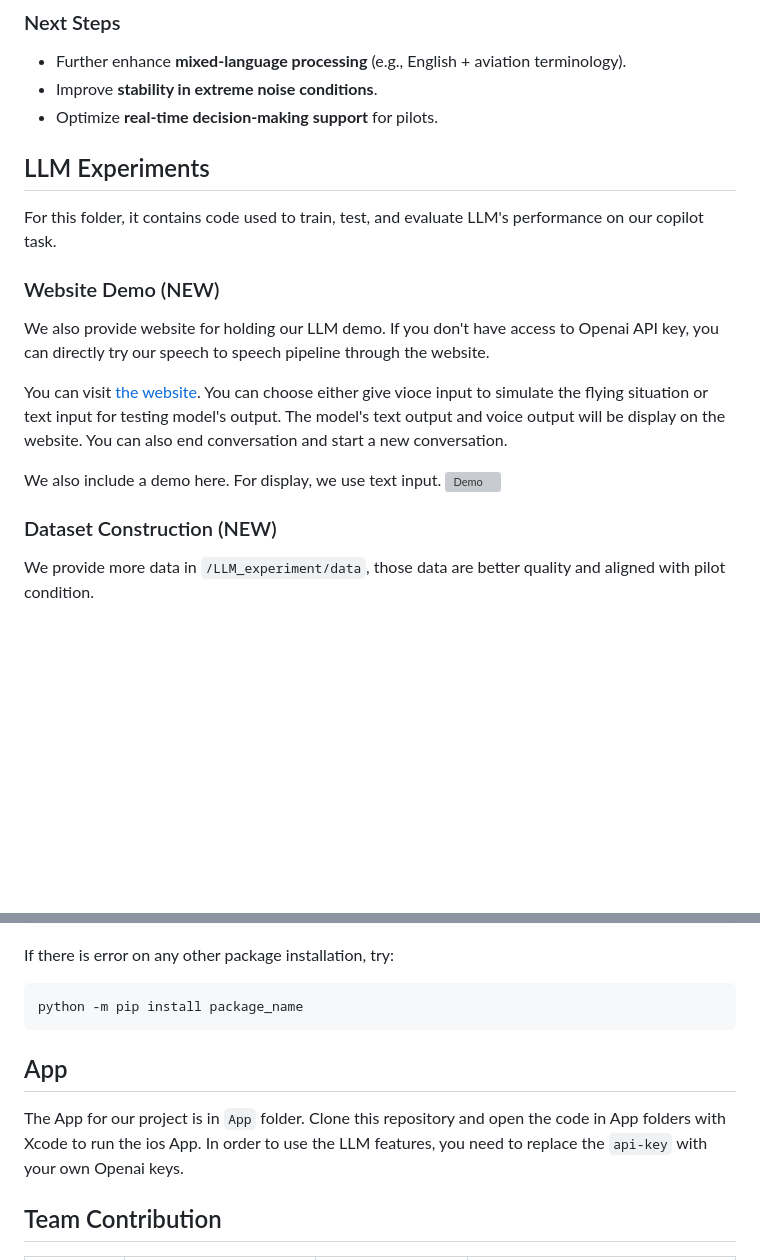
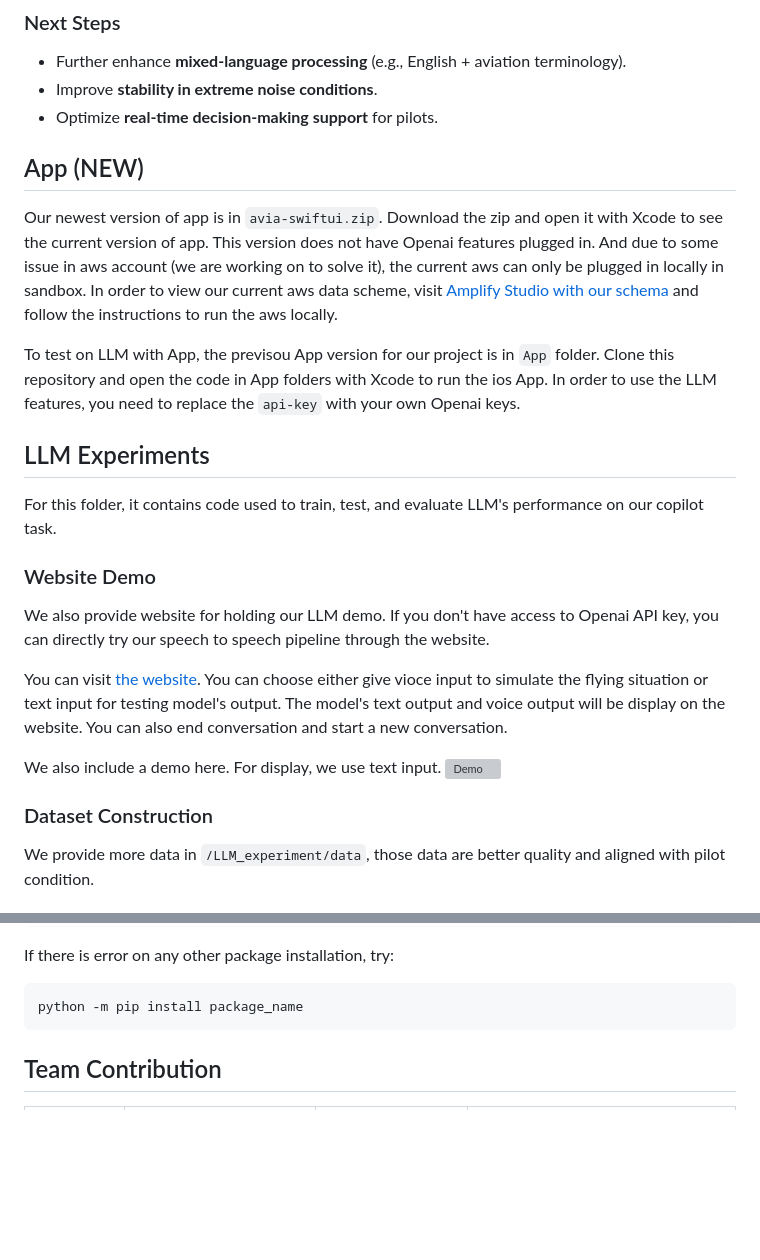
Before and after one commit to DPWXY/Avia, a Markdown page: README.md, 2 parts joined by grey strips. Rendered like a GitHub page; blank space fills up the shorter version; grey boxes are pictures that could not be loaded.

````diff
--- a/README.md
+++ b/README.md
@@ -71,9 +71,15 @@ In **Sprint 2**, we focused on refining **prompt engineering** to enhance the vo
 - Improve **stability in extreme noise conditions**.
 - Optimize **real-time decision-making support** for pilots.
 
+
+## App (NEW)
+Our newest version of app is in `avia-swiftui.zip`. Download the zip and open it with Xcode to see the current version of app. This version does not have Openai features plugged in. And due to some issue in aws account (we are working on to solve it), the current aws can only be plugged in locally in sandbox. In order to view our current aws data scheme, visit [Amplify Studio with our schema](https://sandbox.amplifyapp.com/schema-design/7e242067-9577-4cf9-abdc-6bcf67840983) and follow the instructions to run the aws locally.
+
+To test on LLM with App, the previsou App version for our project is in `App` folder. Clone this repository and open the code in App folders with Xcode to run the ios App. In order to use the LLM features, you need to replace the `api-key` with your own Openai keys.
+
 ## LLM Experiments
 For this folder, it contains code used to train, test, and evaluate LLM's performance on our copilot task.
-### Website Demo (NEW)
+### Website Demo
 We also provide website for holding our LLM demo. If you don't have access to Openai API key, you can directly try our speech to speech pipeline through the website.
 
 You can visit [the website](https://huggingface.co/spaces/DPWXY15/Avia-demo).
@@ -82,7 +88,7 @@ You can choose either give vioce input to simulate the flying situation or text
 We also include a demo here. For display, we use text input.
 ![Demo](./assets/demo.gif)
 
-### Dataset Construction (NEW)
+### Dataset Construction
 We provide more data in `/LLM_experiment/data`, those data are better quality and aligned with pilot condition.
 
 ### Run Locally
@@ -107,9 +113,6 @@ If there is error on any other package installation, try:
 ```bash
 python -m pip install package_name
 ```
-
-## App
-The App for our project is in `App` folder. Clone this repository and open the code in App folders with Xcode to run the ios App. In order to use the LLM features, you need to replace the `api-key` with your own Openai keys.
 
 ## Team Contribution
 <table>
````
